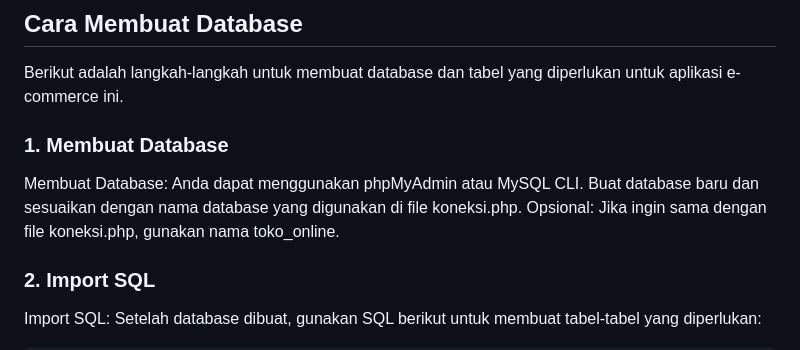
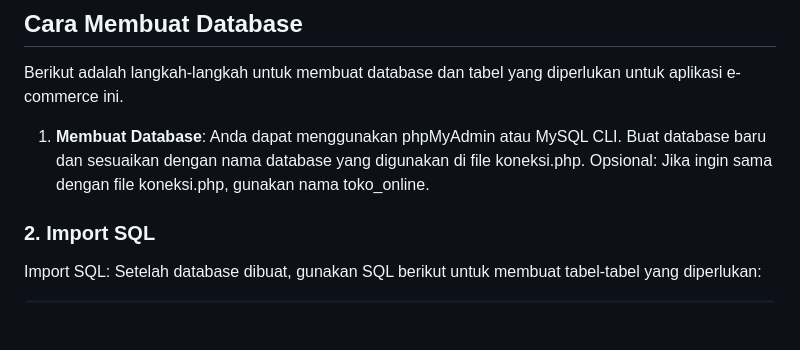
Before and after one commit to ainurrafi2123/serbaada, a Markdown page: README.md, the part around the change. Rendered like a GitHub page; blank space fills up the shorter version.

```diff
--- a/README.md
+++ b/README.md
@@ -27,10 +27,9 @@ SerbaAda adalah platform e-commerce yang dirancang untuk memudahkan penjualan da
 
 Berikut adalah langkah-langkah untuk membuat database dan tabel yang diperlukan untuk aplikasi e-commerce ini.
 
-### 1. Membuat Database
-
-Membuat Database: Anda dapat menggunakan phpMyAdmin atau MySQL CLI. Buat database baru dan sesuaikan dengan nama database yang digunakan di file koneksi.php.
-Opsional: Jika ingin sama dengan file koneksi.php, gunakan nama toko_online.
+1. **Membuat Database**:
+  Anda dapat menggunakan phpMyAdmin atau MySQL CLI. Buat database baru dan sesuaikan dengan nama database yang digunakan di file koneksi.php.
+  Opsional: Jika ingin sama dengan file koneksi.php, gunakan nama toko_online.
 
 ### 2. Import SQL
 
```
